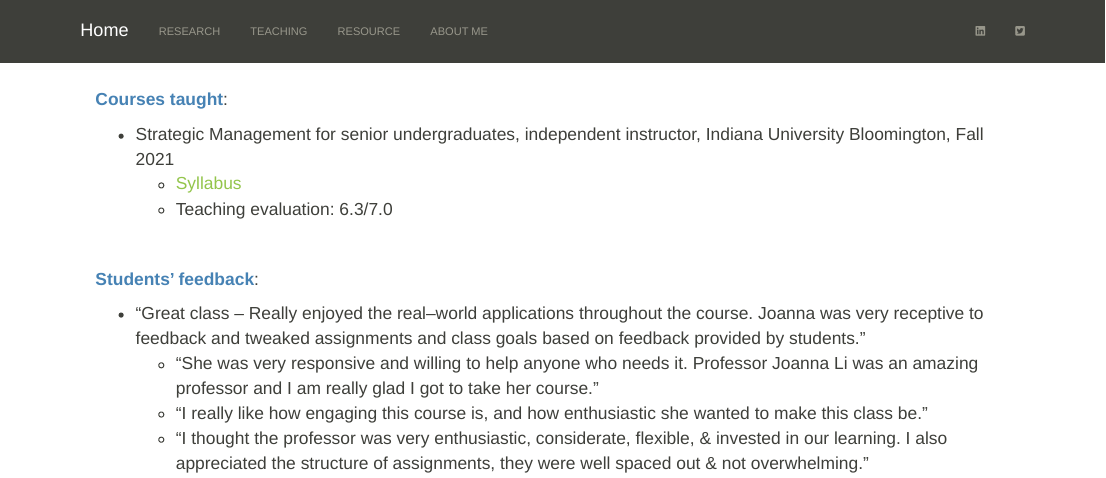
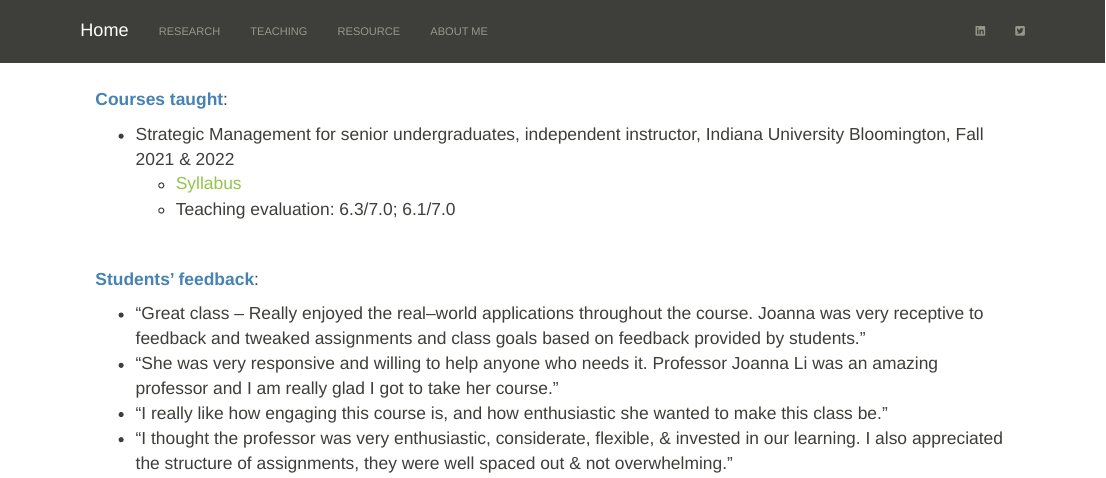
Before and after one commit to joanna-mingxuan-li/joanna-mingxuan-li.github.io, an R Markdown document (teaching.Rmd): the page in a window 1100 px wide, from its top. Rendered offline with R 4.5, knitr and Pandoc, with nearby package versions.

Commit message:
Add files via upload

```diff
--- a/teaching.Rmd
+++ b/teaching.Rmd
@@ -7,16 +7,16 @@
 **<span style="color:#4682b4; font-size: 13pt; font-family:'Arial'">Courses taught<span>**:
 
 <p style="color:#778899; font-size: 13pt; font-family:'Arial'">
-  + Strategic Management for senior undergraduates, independent instructor, Indiana University Bloomington, Fall 2021
++ Strategic Management for senior undergraduates, independent instructor, Indiana University Bloomington, Fall 2021 & 2022
     + [Syllabus](files/course/Syllabus J375_Joanna Li Fall 2021.pdf)
-    + Teaching evaluation: 6.3/7.0 </p>
+    + Teaching evaluation: 6.3/7.0; 6.1/7.0 </p>
 
 &nbsp;
 
 **<span style="color:#4682b4; font-size: 13pt; font-family:'Arial'">Students' feedback<span>**:
 
 <p style="color:#778899; font-size: 13pt; font-family:'Arial'">
-  + "Great class – Really enjoyed the real–world applications throughout the course. Joanna was very receptive to feedback and tweaked assignments and class goals based on feedback provided by students."
-  + "She was very responsive and willing to help anyone who needs it. Professor Joanna Li was an amazing professor and I am really glad I got to take her course."
-  + "I really like how engaging this course is, and how enthusiastic she wanted to make this class be."
-  + "I thought the professor was very enthusiastic, considerate, flexible, & invested in our learning. I also appreciated the structure of assignments, they were well spaced out & not overwhelming."</p>
++ "Great class – Really enjoyed the real–world applications throughout the course. Joanna was very receptive to feedback and tweaked assignments and class goals based on feedback provided by students."
++ "She was very responsive and willing to help anyone who needs it. Professor Joanna Li was an amazing professor and I am really glad I got to take her course."
++ "I really like how engaging this course is, and how enthusiastic she wanted to make this class be."
++ "I thought the professor was very enthusiastic, considerate, flexible, & invested in our learning. I also appreciated the structure of assignments, they were well spaced out & not overwhelming."</p>
```
